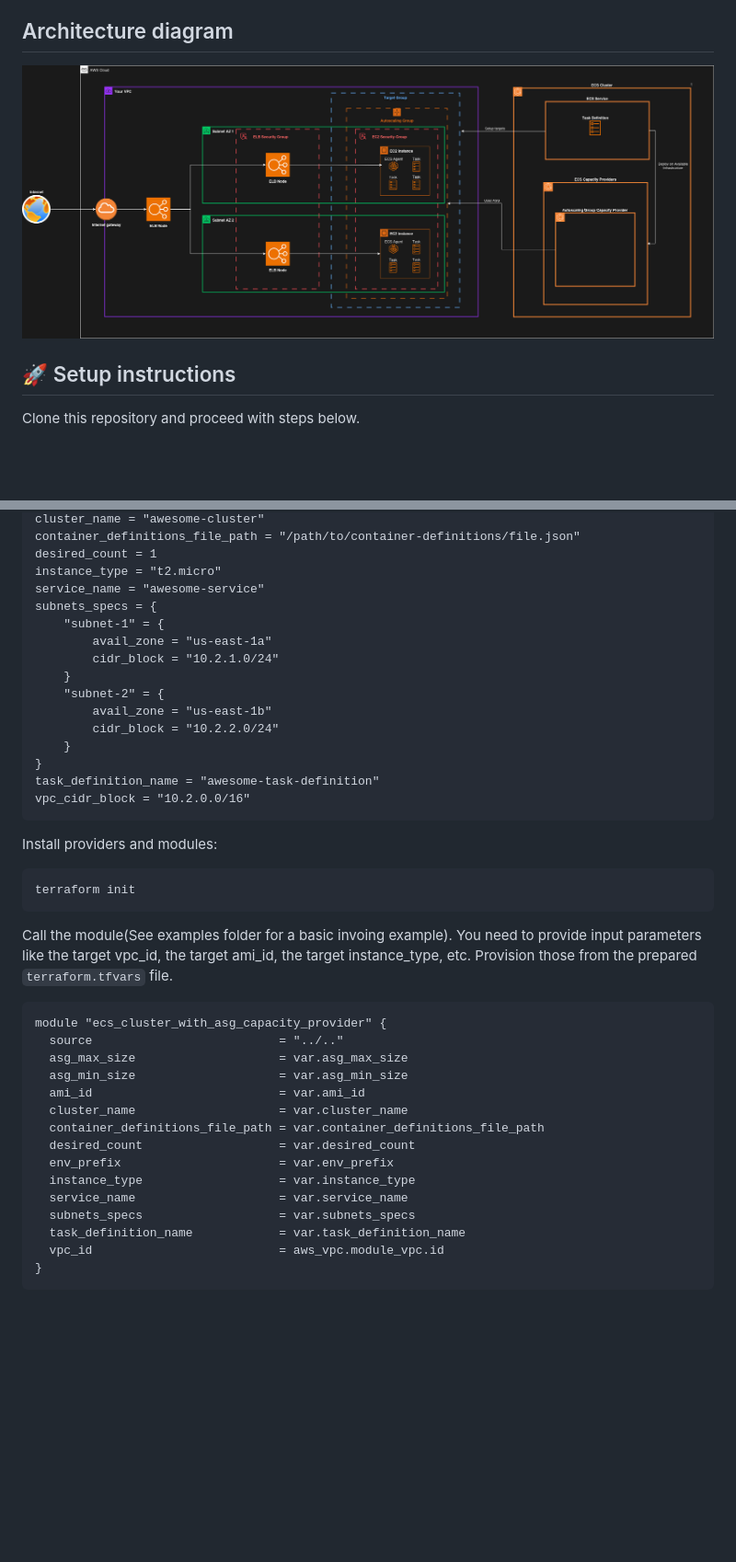
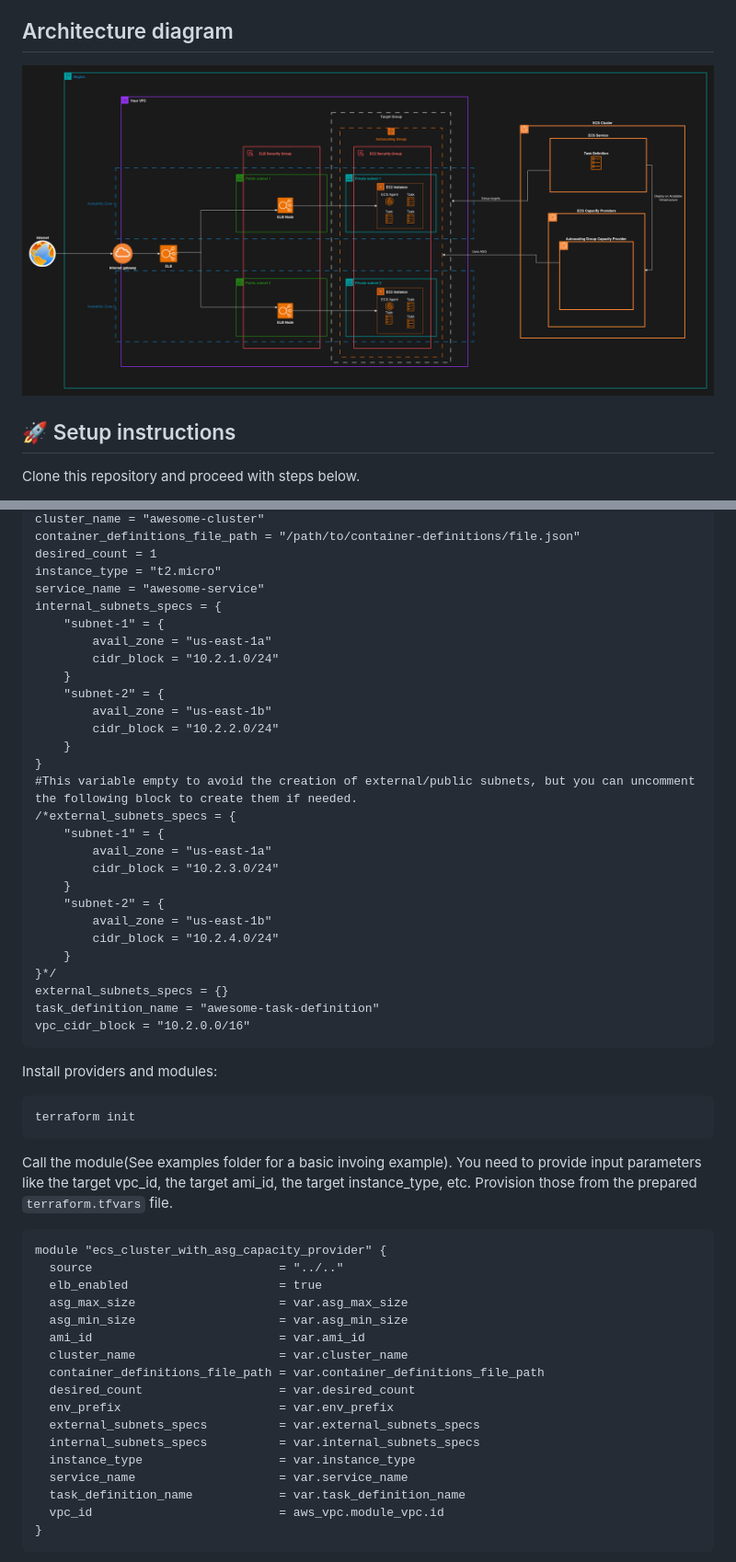
Before and after one commit to ctablero/mandoca, a Markdown page: README.md, 2 parts joined by grey strips. Shown at 92% size. GitHub-like rendering; pictures changed too: diagrams/mandoca-architecture.jpg; blank space fills up the shorter version.

Commit message:
feature/mandoca-9: Improve README.md and update architecture diagram

````diff
--- a/README.md
+++ b/README.md
@@ -34,7 +34,7 @@ container_definitions_file_path = "/path/to/container-definitions/file.json"
 desired_count = 1
 instance_type = "t2.micro"
 service_name = "awesome-service"
-subnets_specs = {
+internal_subnets_specs = {
     "subnet-1" = {
         avail_zone = "us-east-1a"
         cidr_block = "10.2.1.0/24"
@@ -44,6 +44,18 @@ subnets_specs = {
         cidr_block = "10.2.2.0/24"
     }
 }
+#This variable empty to avoid the creation of external/public subnets, but you can uncomment the following block to create them if needed.
+/*external_subnets_specs = {
+    "subnet-1" = {
+        avail_zone = "us-east-1a"
+        cidr_block = "10.2.3.0/24"
+    }
+    "subnet-2" = {
+        avail_zone = "us-east-1b"
+        cidr_block = "10.2.4.0/24"
+    }
+}*/
+external_subnets_specs = {}
 task_definition_name = "awesome-task-definition"
 vpc_cidr_block = "10.2.0.0/16"
 ```
@@ -59,6 +71,7 @@ Call the module(See examples folder for a basic invoing example). You need to pr
 ```hcl
 module "ecs_cluster_with_asg_capacity_provider" {
   source                          = "../.."
+  elb_enabled                     = true
   asg_max_size                    = var.asg_max_size
   asg_min_size                    = var.asg_min_size
   ami_id                          = var.ami_id
@@ -66,9 +79,10 @@ module "ecs_cluster_with_asg_capacity_provider" {
   container_definitions_file_path = var.container_definitions_file_path
   desired_count                   = var.desired_count
   env_prefix                      = var.env_prefix
+  external_subnets_specs          = var.external_subnets_specs
+  internal_subnets_specs          = var.internal_subnets_specs
   instance_type                   = var.instance_type
   service_name                    = var.service_name
-  subnets_specs                   = var.subnets_specs
   task_definition_name            = var.task_definition_name
   vpc_id                          = aws_vpc.module_vpc.id
 }
````
